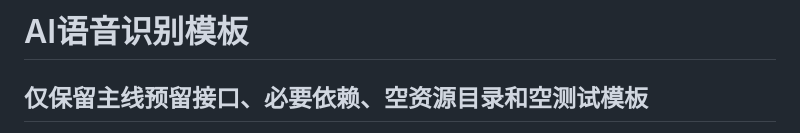
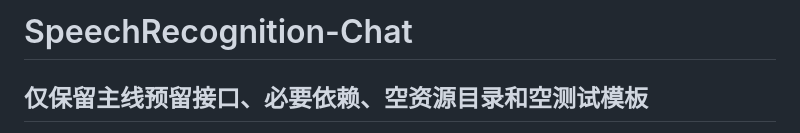
Before and after one commit to TsukimaoKiluro/ai-open-source, a Markdown page: README.md, the part around the change. Drawn GitHub-style.

```diff
--- a/README.md
+++ b/README.md
@@ -1,4 +1,4 @@
-# AI语音识别模板
+# SpeechRecognition-Chat
 ## 仅保留主线预留接口、必要依赖、空资源目录和空测试模板
 
 > ⚠️ 本项目仅限学术、研究、个人学习用途，禁止任何形式的商业使用（包括但不限于销售、SaaS、企业内部工具等）。如需商用请联系作者获得授权。
```
